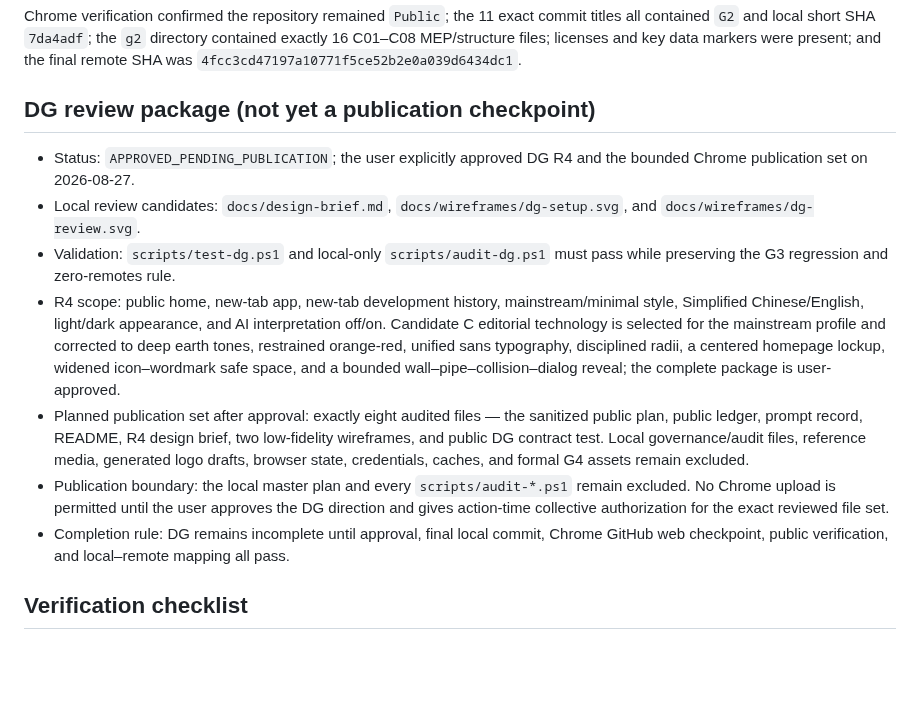
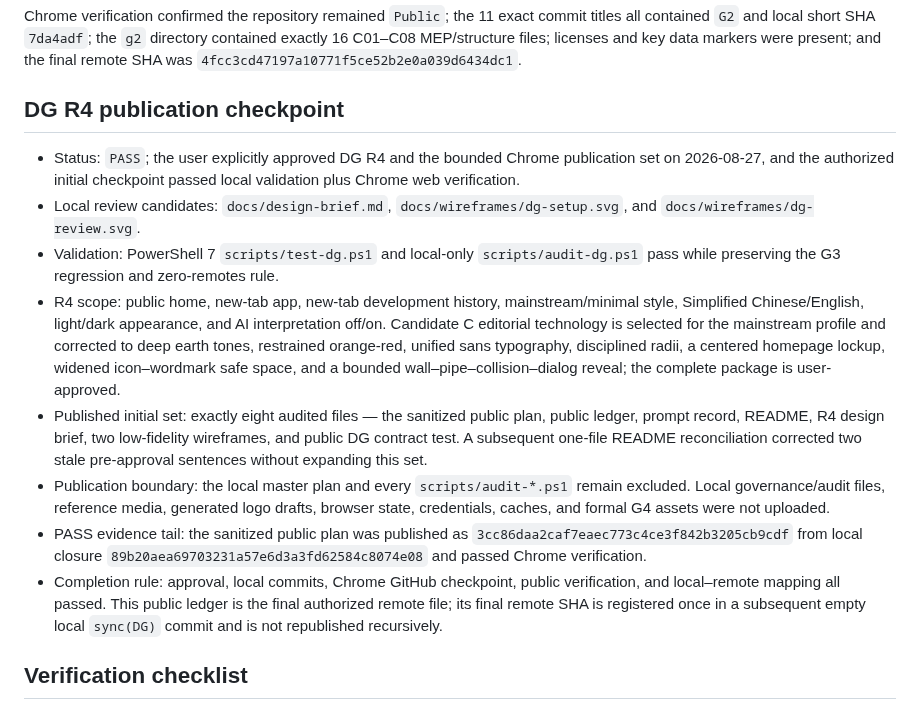
Before and after one commit to delongwangshu49-hub/ifc-clashtrace, a Markdown page: PROGRESS_SYNC.md, the part around one of its changes. GitHub-like rendering; blank space fills up the shorter version.

Commit message:
sync(DG): publish final PASS ledger [local ac907d3]

```diff
--- a/PROGRESS_SYNC.md
+++ b/PROGRESS_SYNC.md
@@ -69,15 +71,16 @@ The public set includes the MIT code license, CC0-1.0 generated-data notice, G2
 
 Chrome verification confirmed the repository remained `Public`; the 11 exact commit titles all contained `G2` and local short SHA `7da4adf`; the `g2` directory contained exactly 16 C01–C08 MEP/structure files; licenses and key data markers were present; and the final remote SHA was `4fcc3cd47197a10771f5ce52b2e0a039d6434dc1`.
 
-## DG review package (not yet a publication checkpoint)
+## DG R4 publication checkpoint
 
-- Status: `APPROVED_PENDING_PUBLICATION`; the user explicitly approved DG R4 and the bounded Chrome publication set on 2026-08-27.
+- Status: `PASS`; the user explicitly approved DG R4 and the bounded Chrome publication set on 2026-08-27, and the authorized initial checkpoint passed local validation plus Chrome web verification.
 - Local review candidates: `docs/design-brief.md`, `docs/wireframes/dg-setup.svg`, and `docs/wireframes/dg-review.svg`.
-- Validation: `scripts/test-dg.ps1` and local-only `scripts/audit-dg.ps1` must pass while preserving the G3 regression and zero-remotes rule.
+- Validation: PowerShell 7 `scripts/test-dg.ps1` and local-only `scripts/audit-dg.ps1` pass while preserving the G3 regression and zero-remotes rule.
 - R4 scope: public home, new-tab app, new-tab development history, mainstream/minimal style, Simplified Chinese/English, light/dark appearance, and AI interpretation off/on. Candidate C editorial technology is selected for the mainstream profile and corrected to deep earth tones, restrained orange-red, unified sans typography, disciplined radii, a centered homepage lockup, widened icon–wordmark safe space, and a bounded wall–pipe–collision–dialog reveal; the complete package is user-approved.
-- Planned publication set after approval: exactly eight audited files — the sanitized public plan, public ledger, prompt record, README, R4 design brief, two low-fidelity wireframes, and public DG contract test. Local governance/audit files, reference media, generated logo drafts, browser state, credentials, caches, and formal G4 assets remain excluded.
-- Publication boundary: the local master plan and every `scripts/audit-*.ps1` remain excluded. No Chrome upload is permitted until the user approves the DG direction and gives action-time collective authorization for the exact reviewed file set.
-- Completion rule: DG remains incomplete until approval, final local commit, Chrome GitHub web checkpoint, public verification, and local–remote mapping all pass.
+- Published initial set: exactly eight audited files — the sanitized public plan, public ledger, prompt record, README, R4 design brief, two low-fidelity wireframes, and public DG contract test. A subsequent one-file README reconciliation corrected two stale pre-approval sentences without expanding this set.
+- Publication boundary: the local master plan and every `scripts/audit-*.ps1` remain excluded. Local governance/audit files, reference media, generated logo drafts, browser state, credentials, caches, and formal G4 assets were not uploaded.
+- PASS evidence tail: the sanitized public plan was published as `3cc86daa2caf7eaec773c4ce3f842b3205cb9cdf` from local closure `89b20aea69703231a57e6d3a3fd62584c8074e08` and passed Chrome verification.
+- Completion rule: approval, local commits, Chrome GitHub checkpoint, public verification, and local–remote mapping all passed. This public ledger is the final authorized remote file; its final remote SHA is registered once in a subsequent empty local `sync(DG)` commit and is not republished recursively.
 
 ## Verification checklist
 
```
Also changed, not shown: other parts of PROGRESS_SYNC.md (+2 -0 lines).
